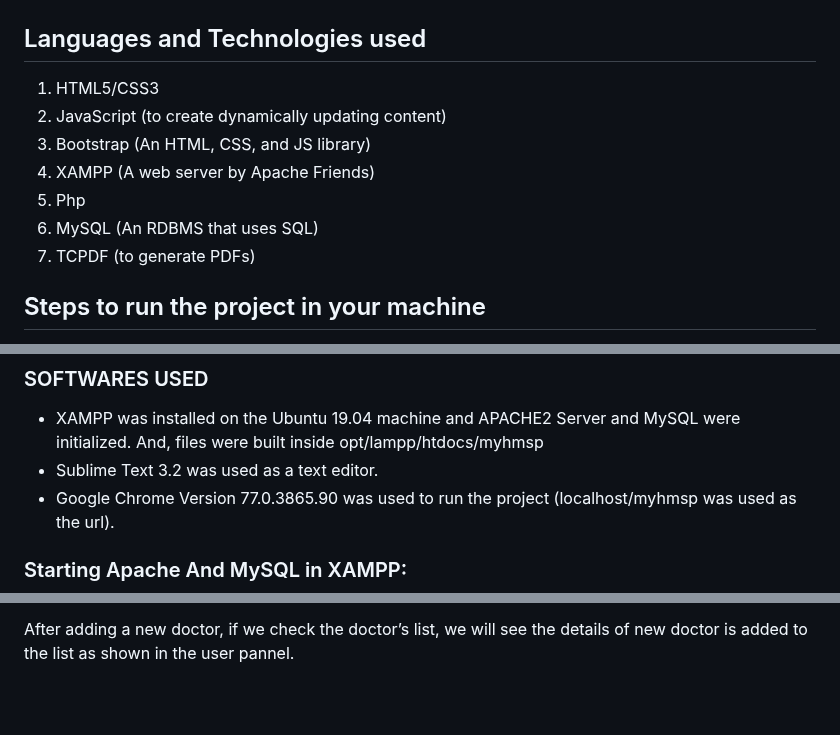
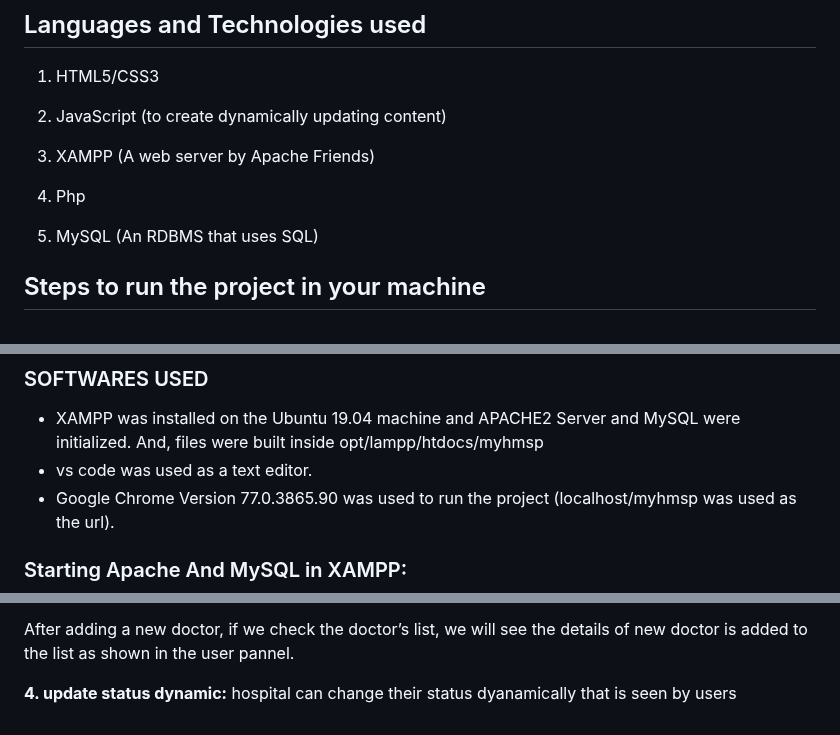
Before and after one commit to nirdeshtiwari432/SparkFlex, a Markdown page: README.md, 3 parts joined by grey strips. GitHub-like rendering; blank space fills up the shorter version.

```diff
--- a/README.md
+++ b/README.md
@@ -6,11 +6,11 @@
 ## Languages and Technologies used
 1. HTML5/CSS3
 2. JavaScript (to create dynamically updating content)
-3. Bootstrap (An HTML, CSS, and JS library)
+
 4. XAMPP (A web server by Apache Friends)
 5. Php
 6. MySQL (An RDBMS that uses SQL)
-7. TCPDF (to generate PDFs)
+
 
 ## Steps to run the project in your machine
 1. Download and install XAMPP in your machine
@@ -25,7 +25,7 @@
 
 ### SOFTWARES USED
   - XAMPP was installed on the Ubuntu 19.04 machine and APACHE2 Server and MySQL were initialized. And, files were built inside opt/lampp/htdocs/myhmsp
-  - Sublime Text 3.2 was used as a text editor.
+  - vs code was used as a text editor.
   - Google Chrome Version 77.0.3865.90 was used to run the project (localhost/myhmsp was used as the url).
 
 
@@ -90,3 +90,6 @@ This module allows admin to perform two major operations:
 
 
   After adding a new doctor, if we check the doctor’s list, we will see the details of new doctor is added to the list as shown in the user pannel.
+
+**4. update status dynamic:**
+hospital can change their status dyanamically that is seen by users
```
